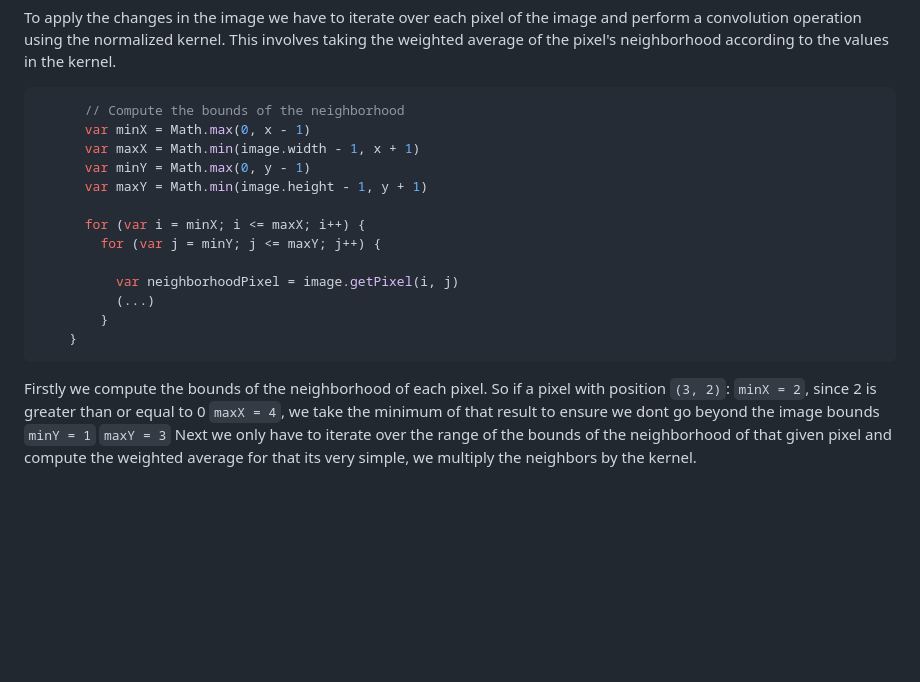
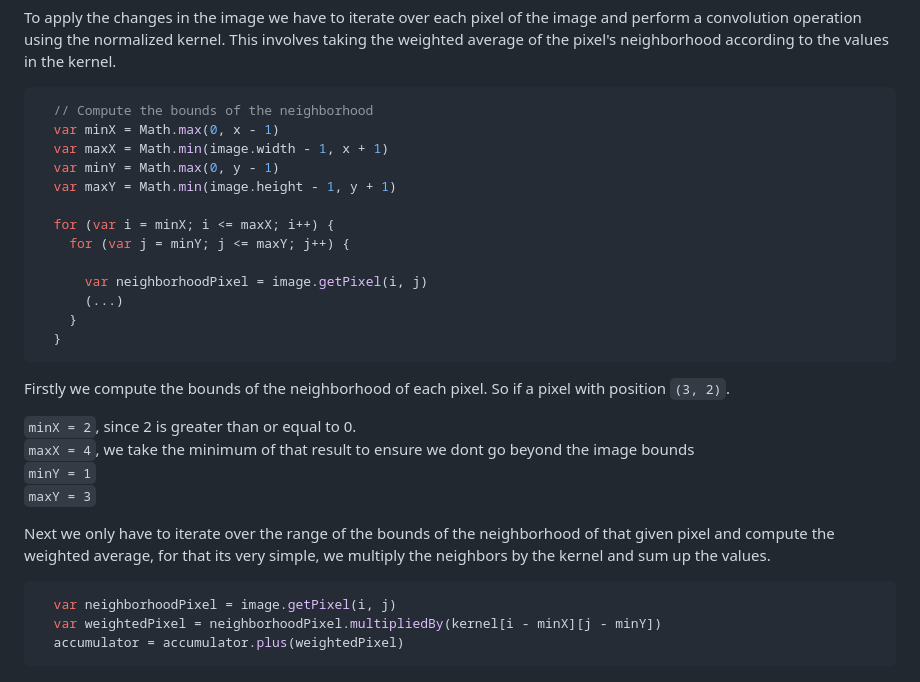
Before and after one commit to Sengeki1/COS_426, a Markdown page: README.md, the part around the change. Rendered like a GitHub page; blank space fills up the shorter version.

````diff
--- a/README.md
+++ b/README.md
@@ -82,23 +82,30 @@ kernel = kernel.map(row => row.map(num => num / sum));
 ```
 To apply the changes in the image we have to iterate over each pixel of the image and perform a convolution operation using the normalized kernel. This involves taking the weighted average of the pixel's neighborhood according to the values in the kernel.
 ```js
-      // Compute the bounds of the neighborhood
-      var minX = Math.max(0, x - 1)
-      var maxX = Math.min(image.width - 1, x + 1)
-      var minY = Math.max(0, y - 1)
-      var maxY = Math.min(image.height - 1, y + 1)
+  // Compute the bounds of the neighborhood
+  var minX = Math.max(0, x - 1)
+  var maxX = Math.min(image.width - 1, x + 1)
+  var minY = Math.max(0, y - 1)
+  var maxY = Math.min(image.height - 1, y + 1)
 
-      for (var i = minX; i <= maxX; i++) {
-        for (var j = minY; j <= maxY; j++) {
+  for (var i = minX; i <= maxX; i++) {
+    for (var j = minY; j <= maxY; j++) {
 
-          var neighborhoodPixel = image.getPixel(i, j)
-          (...)
-        }
+      var neighborhoodPixel = image.getPixel(i, j)
+      (...)
     }
+  }
 ```
-Firstly we compute the bounds of the neighborhood of each pixel. So if a pixel with position ```(3, 2)```:
-```minX = 2```, since 2 is greater than or equal to 0
-```maxX = 4```, we take the minimum of that result to ensure we dont go beyond the image bounds
-```minY = 1```
-```maxY = 3```
-Next we only have to iterate over the range of the bounds of the neighborhood of that given pixel and compute the weighted average for that its very simple, we multiply the neighbors by the kernel.
+Firstly we compute the bounds of the neighborhood of each pixel. So if a pixel with position ```(3, 2)```.
+
+```minX = 2```, since 2 is greater than or equal to 0.<br>
+```maxX = 4```, we take the minimum of that result to ensure we dont go beyond the image bounds<br>
+```minY = 1```<br>
+```maxY = 3```<br>
+
+Next we only have to iterate over the range of the bounds of the neighborhood of that given pixel and compute the weighted average, for that its very simple, we multiply the neighbors by the kernel and sum up the values.
+```js
+  var neighborhoodPixel = image.getPixel(i, j)
+  var weightedPixel = neighborhoodPixel.multipliedBy(kernel[i - minX][j - minY])
+  accumulator = accumulator.plus(weightedPixel)
+```
````
